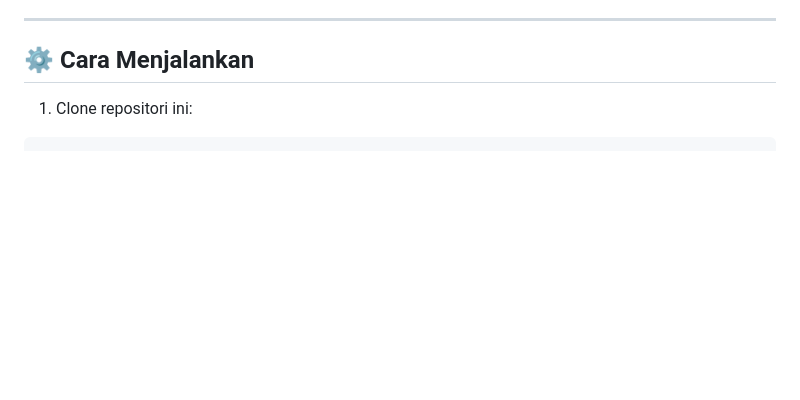
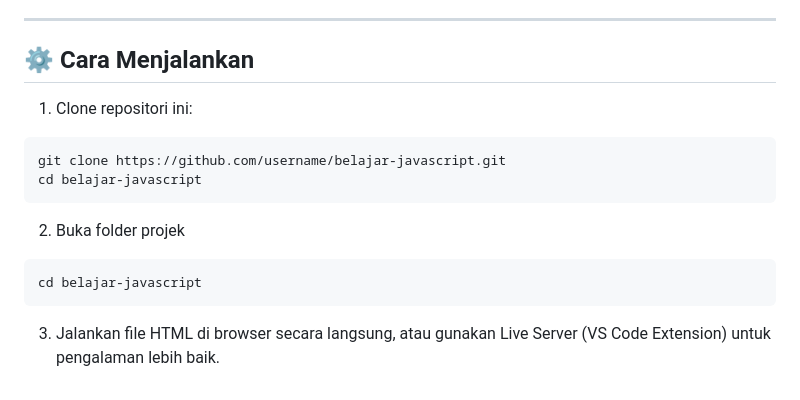
Before and after one commit to Kanners-glitch/JS-project, a Markdown page: README.md, the part around the change. Rendered like a GitHub page; blank space fills up the shorter version.

````diff
--- a/README.md
+++ b/README.md
@@ -69,4 +69,12 @@
 ---
 ## ⚙️ Cara Menjalankan
 1. Clone repositori ini:
- ```git clone https://github.com/username/belajar-javascript.git
+```bash
+git clone https://github.com/username/belajar-javascript.git
+cd belajar-javascript
+```
+2. Buka folder projek
+```bash
+cd belajar-javascript
+```
+3. Jalankan file HTML di browser secara langsung, atau gunakan Live Server (VS Code Extension) untuk pengalaman lebih baik.
````
